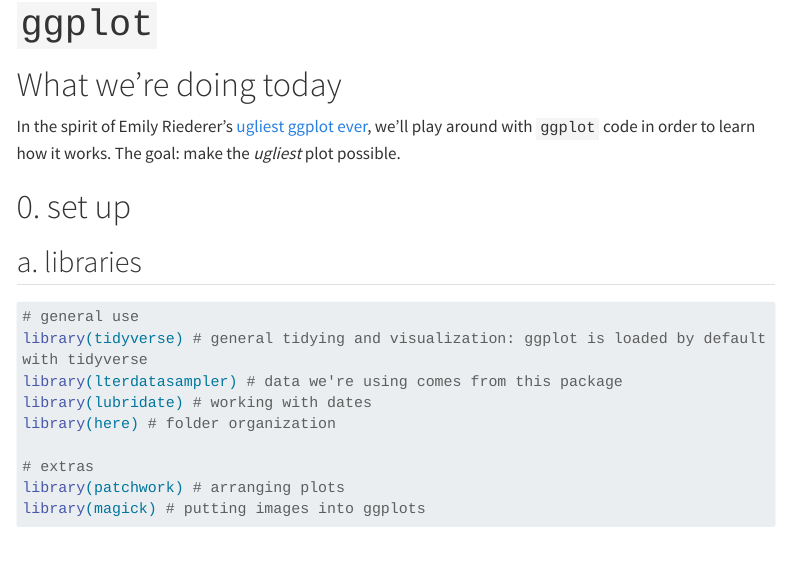
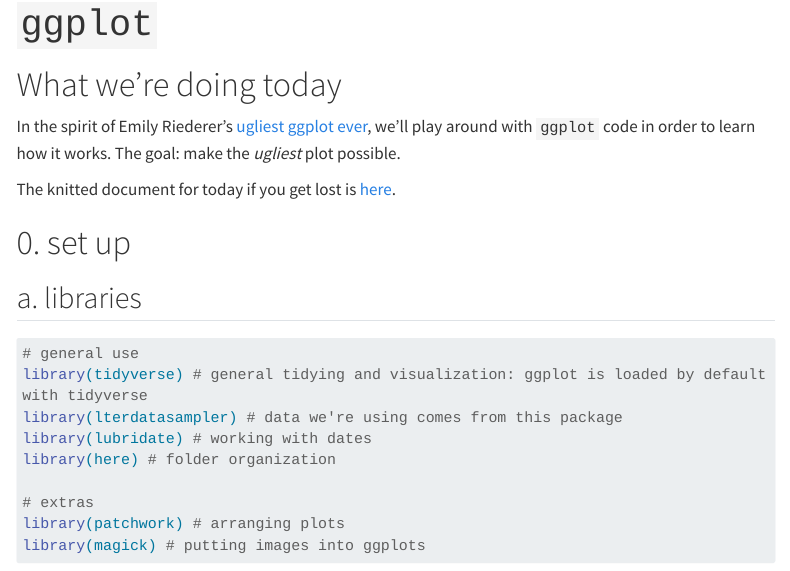
Before and after one commit to an-bui/EDS-240_data-vis-and-customization, a Quarto document (ggplot-TEMPLATE_2023-03-02.qmd): the page in a window 1100 px wide, from 70 px down. Rendered offline with R 4.5, knitr and Pandoc in place of Quarto, with nearby package versions; some code elsewhere in the file could not run offline; menus at the side of the page are left out; long lines of code are wrapped.

Commit message:
link to knitted doc

```diff
--- a/ggplot-TEMPLATE_2023-03-02.qmd
+++ b/ggplot-TEMPLATE_2023-03-02.qmd
@@ -8,6 +8,8 @@ toc: true
 # What we're doing today
 
 In the spirit of Emily Riederer's [ugliest ggplot ever](https://gist.github.com/emilyriederer/2bf4f67d7e198f8359b61706c82e42ee), we'll play around with `ggplot` code in order to learn how it works. The goal: make the _ugliest_ plot possible.
+
+The knitted document for today if you get lost is [here](https://an-bui.github.io/EDS-240_data-vis-and-customization/code/ggplot-code_2023-03-02.html).
 
 # 0. set up
 
```
